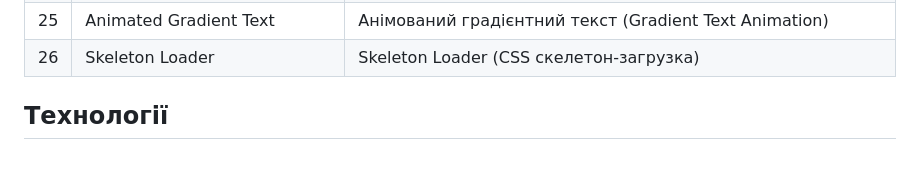
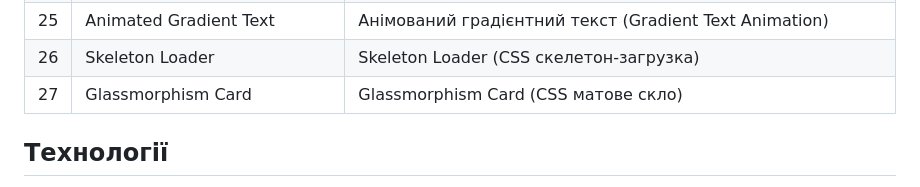
Before and after one commit to achupylko/frontend-mini-projects, a Markdown page: README.md, the part around the change. Drawn GitHub-style; blank space fills up the shorter version.

Commit message:
docs: updated README file

```diff
--- a/README.md
+++ b/README.md
@@ -32,6 +32,7 @@
 | 24  | Zoom & Blur Image Hover Effect      | Картинка плавно збільшується і розмивається при наведенні.         |
 | 25  | Animated Gradient Text              | Анімований градієнтний текст (Gradient Text Animation)             |
 | 26  | Skeleton Loader                     | Skeleton Loader (CSS скелетон-загрузка)                            |
+| 27  | Glassmorphism Card                  | Glassmorphism Card (CSS матове скло)                               |
 
 ## Технології
 
```
